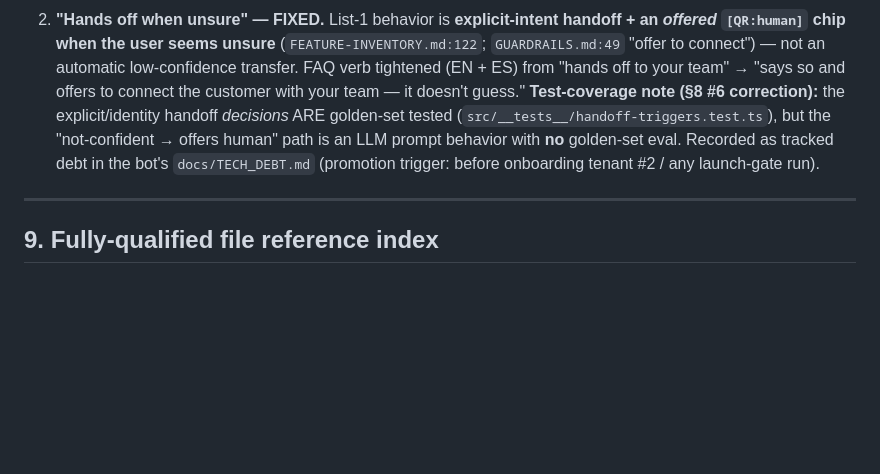
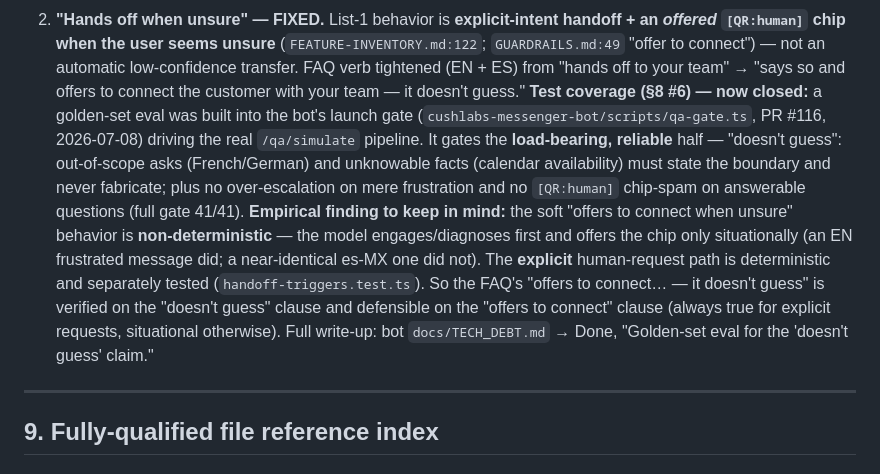
Before and after one commit to RCushmaniii/cushlabs, a Markdown page: docs/strategy/ADVERTISED-COMMITMENTS.md, the part around one of its changes. GitHub-like rendering; blank space fills up the shorter version.

Commit message:
docs(strategy): §8 #6 closed — "doesn't guess" gated in bot qa-gate.ts (PR #116)
The golden-set eval flagged in §8.1 is built (bot launch gate, 41/41). Records
that grounding/no-guess is now gate-verified, and the empirical finding that the
soft "offers a person when unsure" chip is non-deterministic (explicit handoff
stays deterministic). §8 #6 reconcile-check updated accordingly.

Co-Authored-By: Claude Opus 4.8 (1M context) <noreply@anthropic.com>

```diff
--- a/docs/strategy/ADVERTISED-COMMITMENTS.md
+++ b/docs/strategy/ADVERTISED-COMMITMENTS.md
@@ -286,10 +286,18 @@ this pass** (Robert delegated the calls, 2026-07-08):
    `[QR:human]` chip when the user seems unsure** (`FEATURE-INVENTORY.md:122`; `GUARDRAILS.md:49`
    "offer to connect") — not an automatic low-confidence transfer. FAQ verb tightened (EN + ES) from
    "hands off to your team" → "says so and offers to connect the customer with your team — it doesn't
-   guess." **Test-coverage note (§8 #6 correction):** the explicit/identity handoff _decisions_ ARE
-   golden-set tested (`src/__tests__/handoff-triggers.test.ts`), but the "not-confident → offers human"
-   path is an LLM prompt behavior with **no** golden-set eval. Recorded as tracked debt in the bot's
-   `docs/TECH_DEBT.md` (promotion trigger: before onboarding tenant #2 / any launch-gate run).
+   guess." **Test coverage (§8 #6) — now closed:** a golden-set eval was built into the bot's launch
+   gate (`cushlabs-messenger-bot/scripts/qa-gate.ts`, PR #116, 2026-07-08) driving the real
+   `/qa/simulate` pipeline. It gates the **load-bearing, reliable** half — "doesn't guess": out-of-scope
+   asks (French/German) and unknowable facts (calendar availability) must state the boundary and never
+   fabricate; plus no over-escalation on mere frustration and no `[QR:human]` chip-spam on answerable
+   questions (full gate 41/41). **Empirical finding to keep in mind:** the soft "offers to connect when
+   unsure" behavior is **non-deterministic** — the model engages/diagnoses first and offers the chip only
+   situationally (an EN frustrated message did; a near-identical es-MX one did not). The **explicit**
+   human-request path is deterministic and separately tested (`handoff-triggers.test.ts`). So the FAQ's
+   "offers to connect… — it doesn't guess" is verified on the "doesn't guess" clause and defensible on
+   the "offers to connect" clause (always true for explicit requests, situational otherwise). Full write-up:
+   bot `docs/TECH_DEBT.md` → Done, "Golden-set eval for the 'doesn't guess' claim."
 
 ---
 
```
Also changed, not shown: other parts of docs/strategy/ADVERTISED-COMMITMENTS.md (+12 -12 lines).
